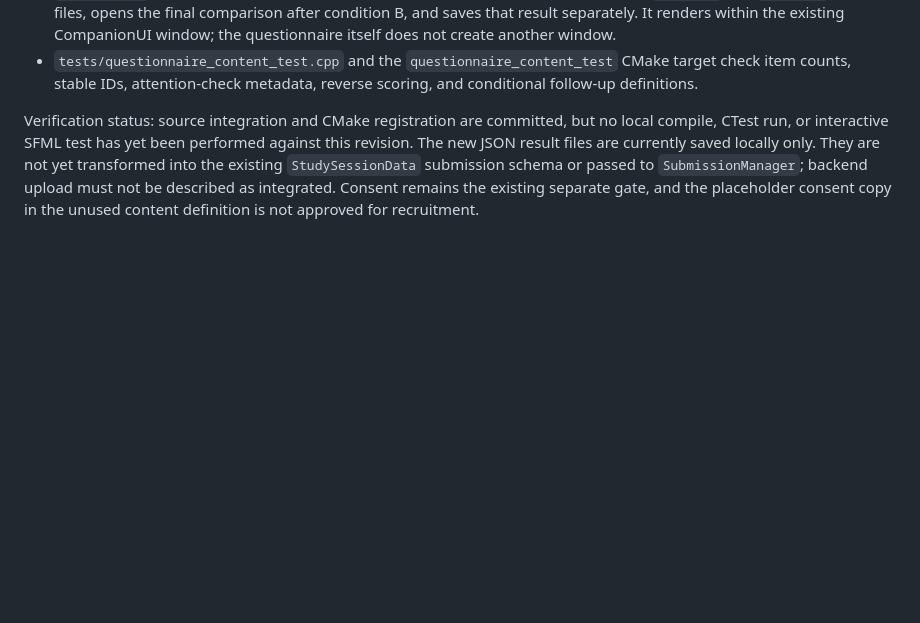
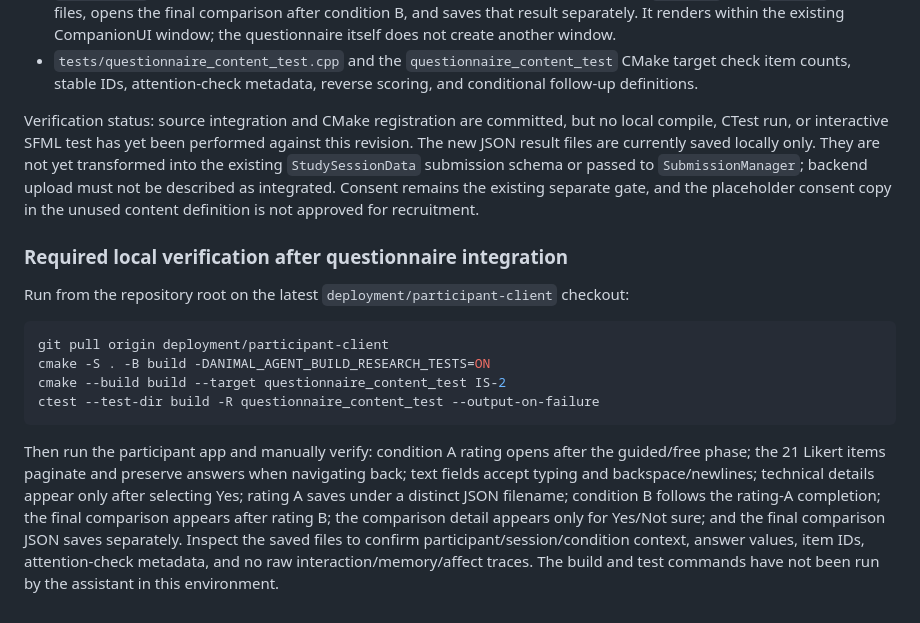
Before and after one commit to SAmWaM42/IS-proj, a Markdown page: Docs/21-participant-study-milestones.md, the part around the change. Drawn GitHub-style; blank space fills up the shorter version.

Commit message:
Add local verification steps for embedded questionnaire

```diff
--- a/Docs/21-participant-study-milestones.md
+++ b/Docs/21-participant-study-milestones.md
@@ -532,3 +532,16 @@ The supplied `questionnaire-UI-changes/files (2)/` implementation has been integ
 - `tests/questionnaire_content_test.cpp` and the `questionnaire_content_test` CMake target check item counts, stable IDs, attention-check metadata, reverse scoring, and conditional follow-up definitions.
 
 Verification status: source integration and CMake registration are committed, but no local compile, CTest run, or interactive SFML test has yet been performed against this revision. The new JSON result files are currently saved locally only. They are not yet transformed into the existing `StudySessionData` submission schema or passed to `SubmissionManager`; backend upload must not be described as integrated. Consent remains the existing separate gate, and the placeholder consent copy in the unused content definition is not approved for recruitment.
+
+### Required local verification after questionnaire integration
+
+Run from the repository root on the latest `deployment/participant-client` checkout:
+
+~~~sh
+git pull origin deployment/participant-client
+cmake -S . -B build -DANIMAL_AGENT_BUILD_RESEARCH_TESTS=ON
+cmake --build build --target questionnaire_content_test IS-2
+ctest --test-dir build -R questionnaire_content_test --output-on-failure
+~~~
+
+Then run the participant app and manually verify: condition A rating opens after the guided/free phase; the 21 Likert items paginate and preserve answers when navigating back; text fields accept typing and backspace/newlines; technical details appear only after selecting Yes; rating A saves under a distinct JSON filename; condition B follows the rating-A completion; the final comparison appears after rating B; the comparison detail appears only for Yes/Not sure; and the final comparison JSON saves separately. Inspect the saved files to confirm participant/session/condition context, answer values, item IDs, attention-check metadata, and no raw interaction/memory/affect traces. The build and test commands have not been run by the assistant in this environment.
```
